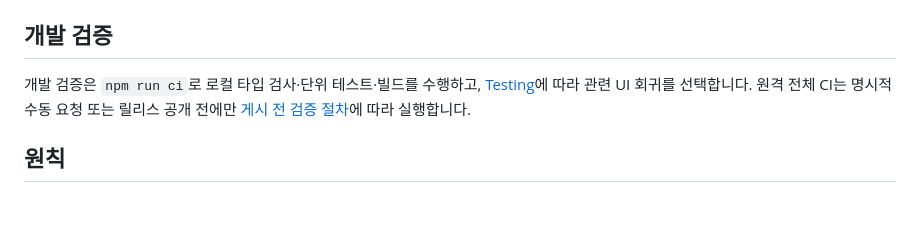
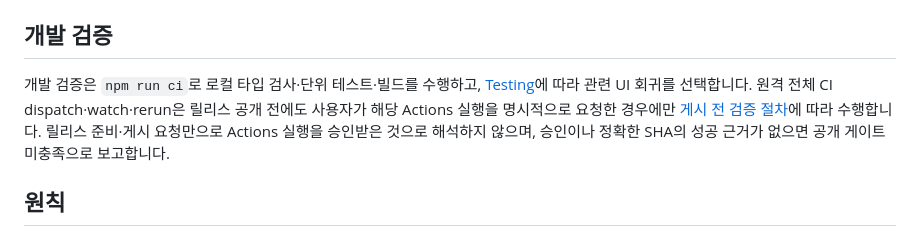
Before and after one commit to frozenvoice/tessra, a Markdown page: README.ko.md, the part around the change. GitHub-like rendering; blank space fills up the shorter version.

Commit message:
docs: README의 원격 Actions 실행 승인 조건 일치

```diff
--- a/README.ko.md
+++ b/README.ko.md
@@ -353,7 +353,7 @@ macOS에서는 `Cmd`를 사용합니다.
 
 ## 개발 검증
 
-개발 검증은 `npm run ci`로 로컬 타입 검사·단위 테스트·빌드를 수행하고, [Testing](./docs/testing.md)에 따라 관련 UI 회귀를 선택합니다. 원격 전체 CI는 명시적 수동 요청 또는 릴리스 공개 전에만 [게시 전 검증 절차](./docs/releasing.md)에 따라 실행합니다.
+개발 검증은 `npm run ci`로 로컬 타입 검사·단위 테스트·빌드를 수행하고, [Testing](./docs/testing.md)에 따라 관련 UI 회귀를 선택합니다. 원격 전체 CI dispatch·watch·rerun은 릴리스 공개 전에도 사용자가 해당 Actions 실행을 명시적으로 요청한 경우에만 [게시 전 검증 절차](./docs/releasing.md)에 따라 수행합니다. 릴리스 준비·게시 요청만으로 Actions 실행을 승인받은 것으로 해석하지 않으며, 승인이나 정확한 SHA의 성공 근거가 없으면 공개 게이트 미충족으로 보고합니다.
 
 ## 원칙
 
```
Also changed, not shown: README.md (+1 -1 lines).
